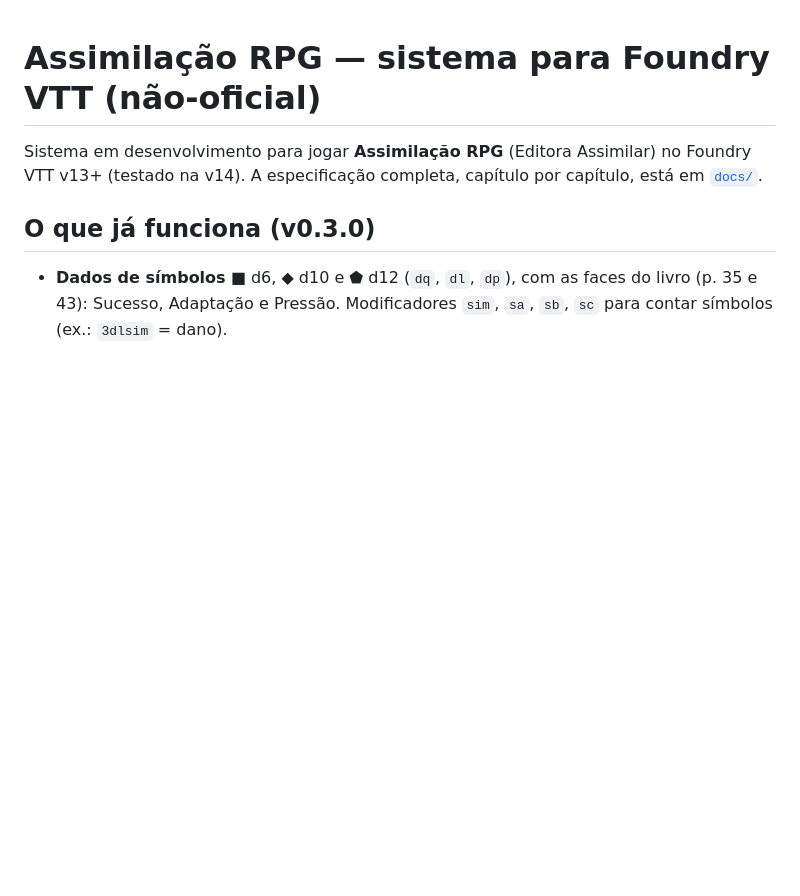
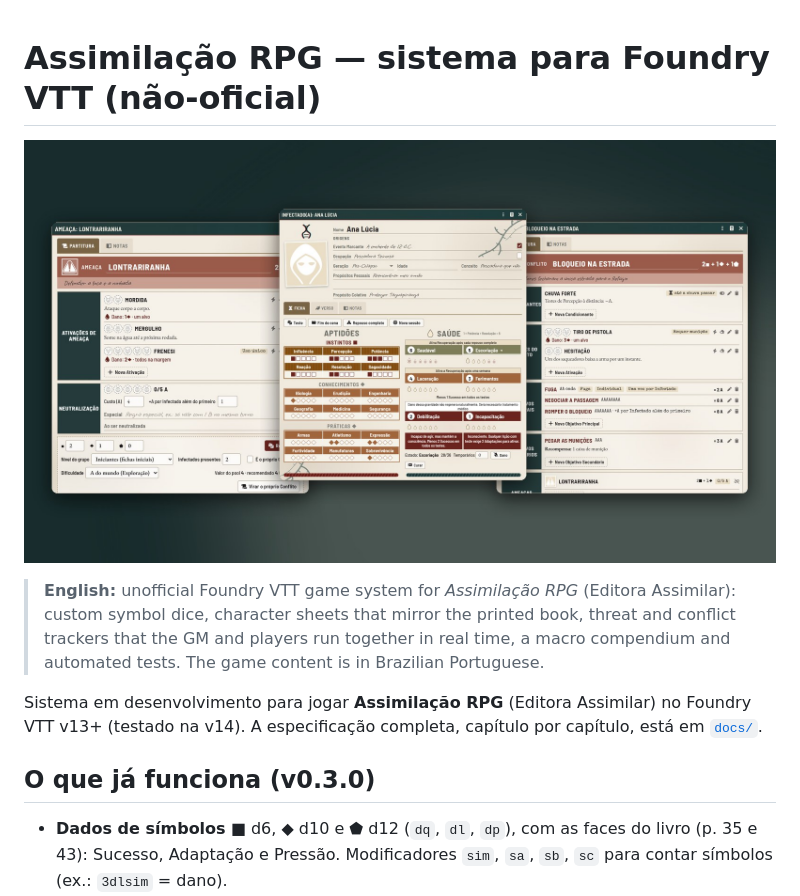
Before and after one commit to devjohnfifth/assimilacao-rpg-foundry, a Markdown page: README.md, the part around the change. Rendered like a GitHub page; pictures changed too: .github/readme/assimilacao.jpg (added); blank space fills up the shorter version.

Commit message:
Abrir o README com imagem das fichas e resumo em inglês
Co-Authored-By: Claude Opus 5.5 <noreply@anthropic.com>

```diff
--- a/README.md
+++ b/README.md
@@ -1,4 +1,11 @@
 # Assimilação RPG — sistema para Foundry VTT (não-oficial)
+
+![Ficha de Infectado, Ameaça e Partitura de Conflito no Foundry VTT](.github/readme/assimilacao.jpg)
+
+> **English:** unofficial Foundry VTT game system for *Assimilação RPG* (Editora Assimilar):
+> custom symbol dice, character sheets that mirror the printed book, threat and conflict
+> trackers that the GM and players run together in real time, a macro compendium and
+> automated tests. The game content is in Brazilian Portuguese.
 
 Sistema em desenvolvimento para jogar **Assimilação RPG** (Editora Assimilar) no Foundry VTT v13+ (testado na v14).
 A especificação completa, capítulo por capítulo, está em [`docs/`](docs/).
```
